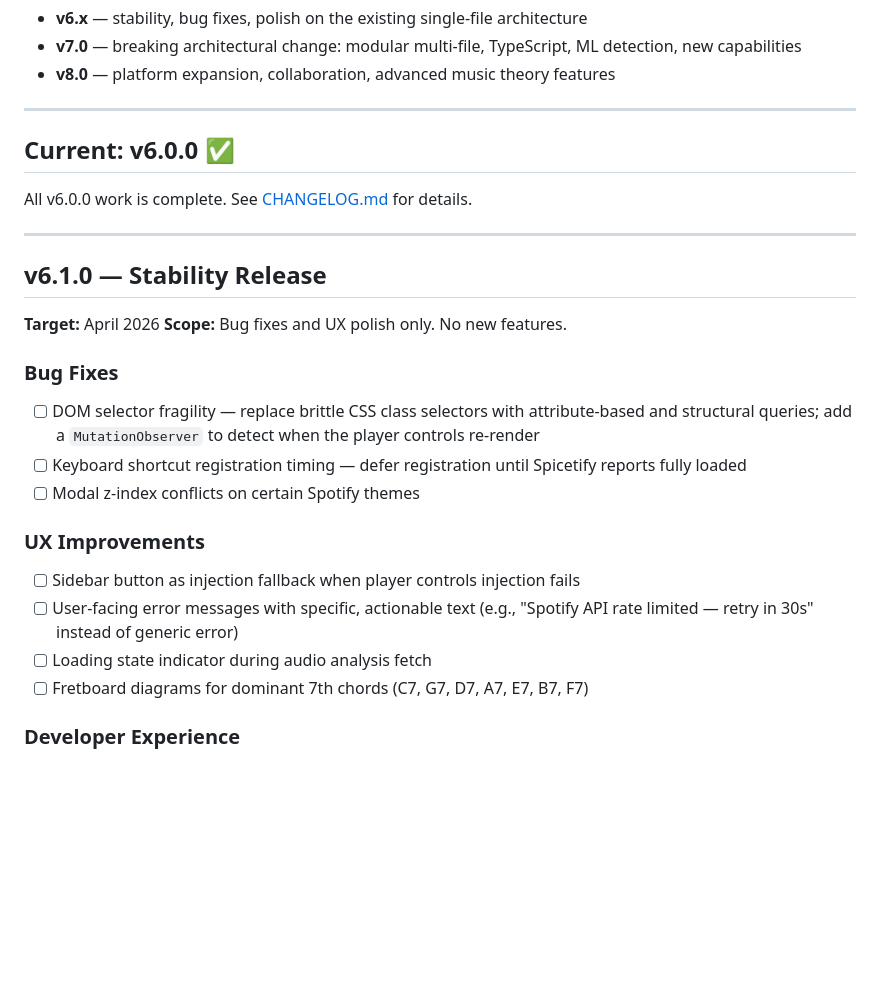
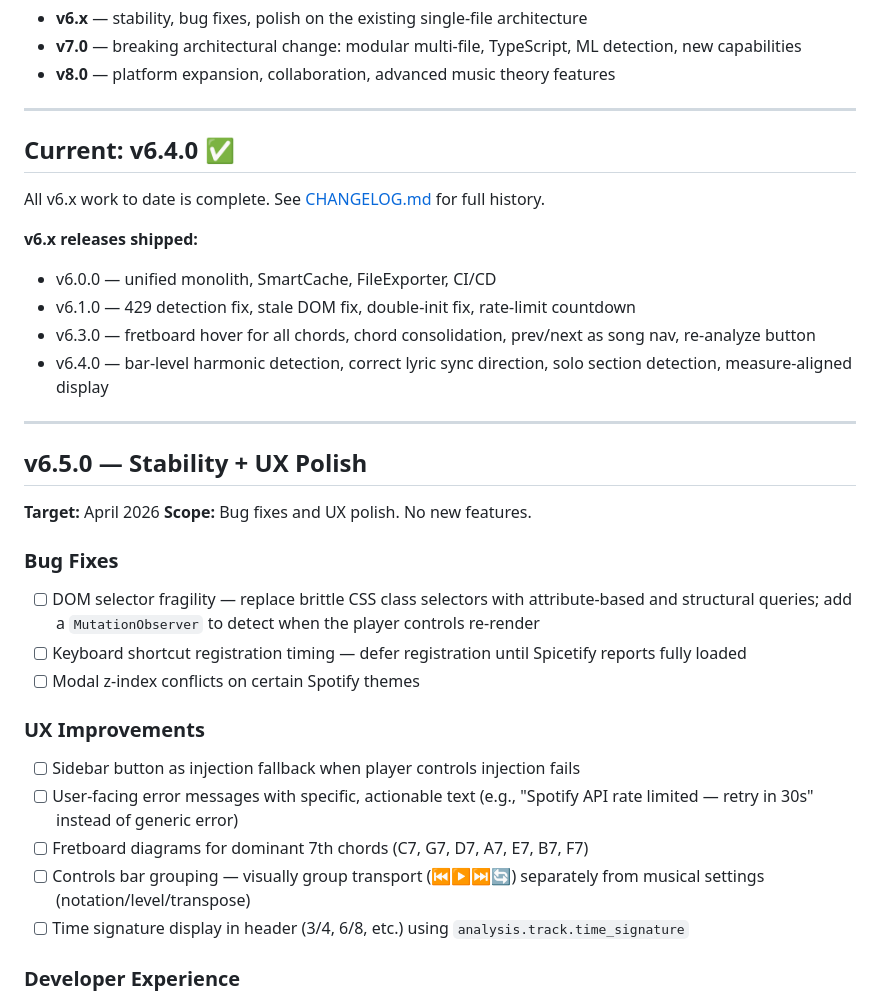
Before and after one commit to tanobuffone/chorduction, a Markdown page: docs/ROADMAP.md, the part around one of its changes. GitHub-like rendering; blank space fills up the shorter version.

```diff
--- a/docs/ROADMAP.md
+++ b/docs/ROADMAP.md
@@ -12,16 +12,22 @@
 
 ---
 
-## Current: v6.0.0 ✅
+## Current: v6.4.0 ✅
 
-All v6.0.0 work is complete. See [CHANGELOG.md](../CHANGELOG.md) for details.
+All v6.x work to date is complete. See [CHANGELOG.md](../CHANGELOG.md) for full history.
+
+**v6.x releases shipped:**
+- v6.0.0 — unified monolith, SmartCache, FileExporter, CI/CD
+- v6.1.0 — 429 detection fix, stale DOM fix, double-init fix, rate-limit countdown
+- v6.3.0 — fretboard hover for all chords, chord consolidation, prev/next as song nav, re-analyze button
+- v6.4.0 — bar-level harmonic detection, correct lyric sync direction, solo section detection, measure-aligned display
 
 ---
 
-## v6.1.0 — Stability Release
+## v6.5.0 — Stability + UX Polish
 
 **Target:** April 2026
-**Scope:** Bug fixes and UX polish only. No new features.
+**Scope:** Bug fixes and UX polish. No new features.
 
 ### Bug Fixes
 - [ ] DOM selector fragility — replace brittle CSS class selectors with attribute-based and structural queries; add a `MutationObserver` to detect when the player controls re-render
@@ -31,8 +37,9 @@ All v6.0.0 work is complete. See [CHANGELOG.md](../CHANGELOG.md) for details.
 ### UX Improvements
 - [ ] Sidebar button as injection fallback when player controls injection fails
 - [ ] User-facing error messages with specific, actionable text (e.g., "Spotify API rate limited — retry in 30s" instead of generic error)
-- [ ] Loading state indicator during audio analysis fetch
 - [ ] Fretboard diagrams for dominant 7th chords (C7, G7, D7, A7, E7, B7, F7)
+- [ ] Controls bar grouping — visually group transport (⏮▶⏭🔄) separately from musical settings (notation/level/transpose)
+- [ ] Time signature display in header (3/4, 6/8, etc.) using `analysis.track.time_signature`
 
 ### Developer Experience
 - [ ] Stress test suite — rapid track changes, network failure simulation
```
Also changed, not shown: other parts of docs/ROADMAP.md (+1 -1 lines), docs/ARCHITECTURE.md (+56 -21 lines).
